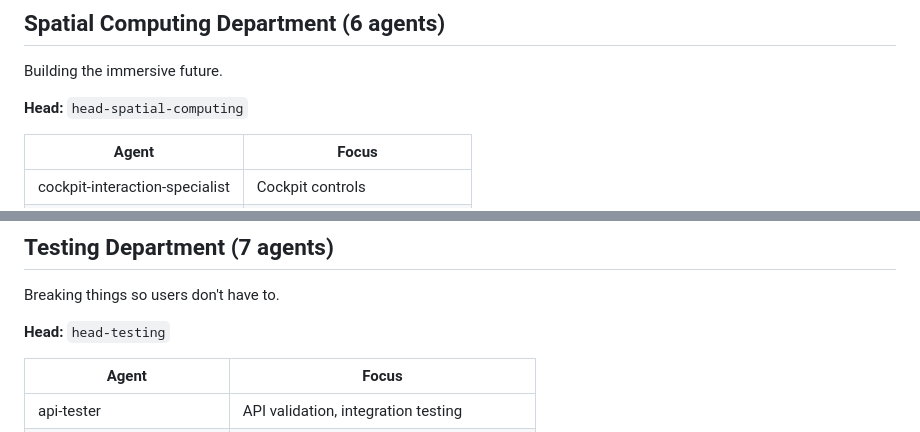
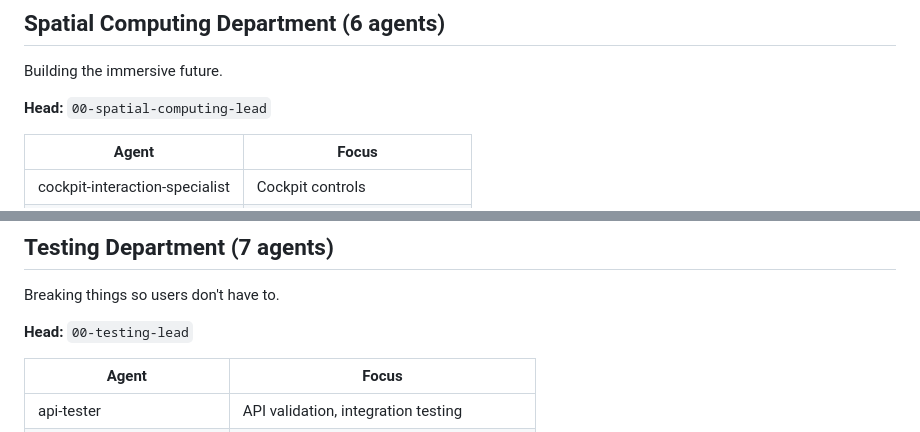
Before and after one commit to ArchitectVS7/ClawLegion, a Markdown page: DEPARTMENTS.md, 2 parts joined by grey strips. Rendered like a GitHub page.

```diff
--- a/DEPARTMENTS.md
+++ b/DEPARTMENTS.md
@@ -97,7 +97,7 @@ Keeping the trains running on time (and under budget).
 
 Building the immersive future.
 
-**Head:** `head-spatial-computing`
+**Head:** `00-spatial-computing-lead`
 
 | Agent | Focus |
 |-------|-------|
@@ -145,7 +145,7 @@ The backbone of the operation.
 
 Breaking things so users don't have to.
 
-**Head:** `head-testing`
+**Head:** `00-testing-lead`
 
 | Agent | Focus |
 |-------|-------|
```
Also changed, not shown: other parts of DEPARTMENTS.md (+8 -34 lines).
